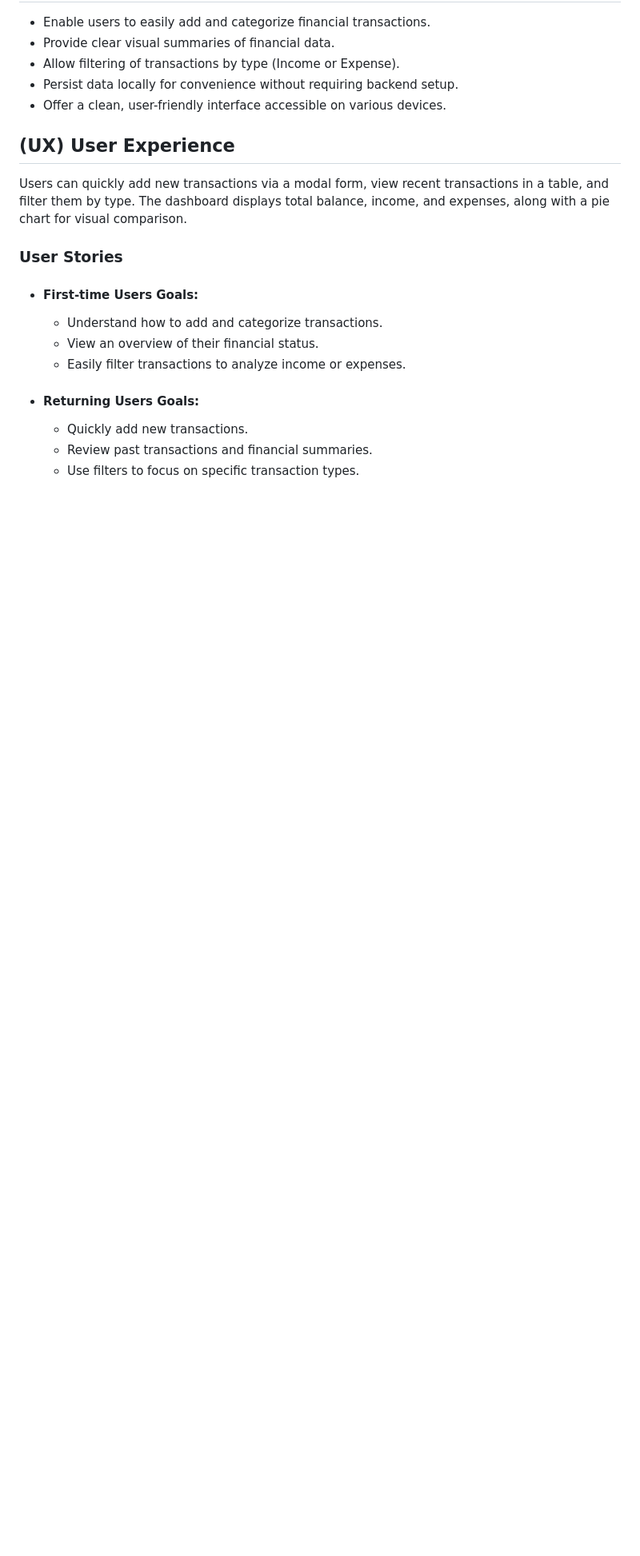
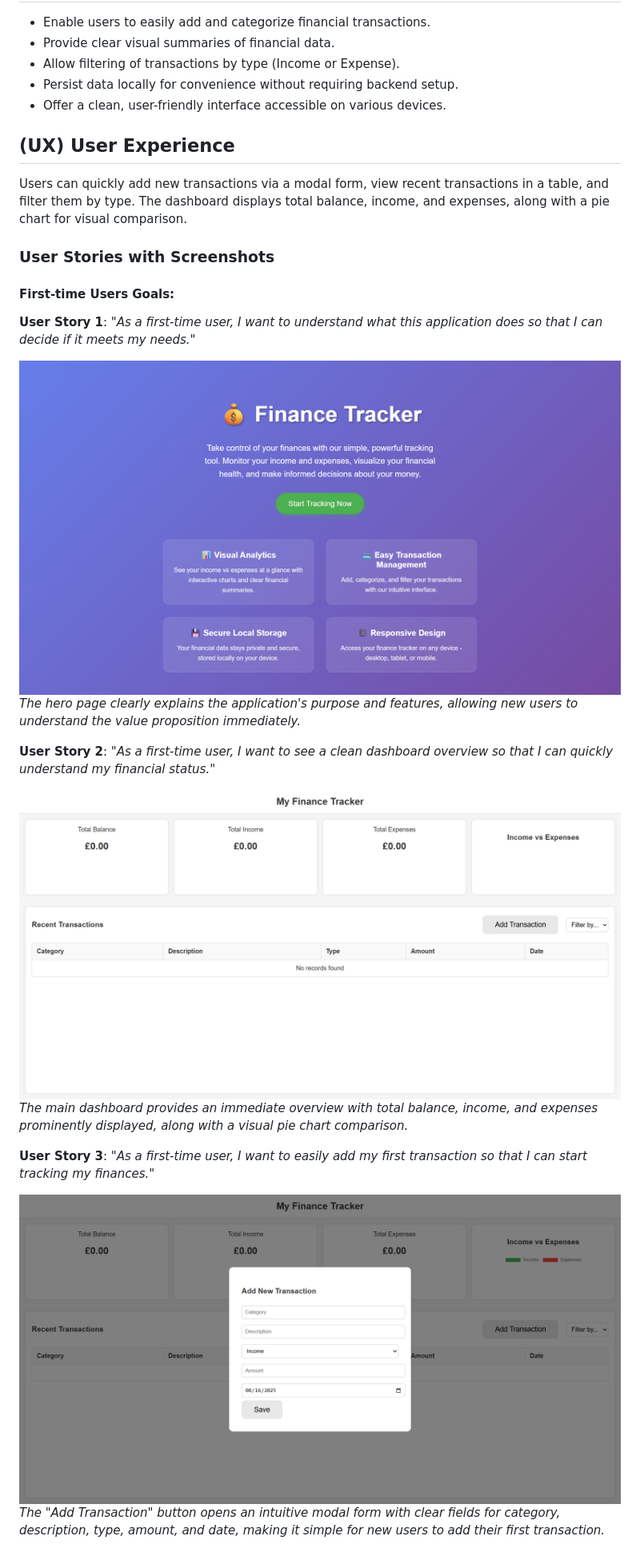
Before and after one commit to Tahir-khan007/MSP2, a Markdown page: README.md, the part around the change printed below. Shown: that part at 80% size. GitHub-like rendering; pictures changed too: assets/add-transaction-screenshot.png (added), assets/dashboard-screenshot.png (added), assets/homepage-screenshot.png (added); blank space fills up the shorter version.

```diff
--- a/README.md
+++ b/README.md
@@ -32,14 +25,22 @@ The primary goal of this project is to provide users with a simple yet effective
 
 Users can quickly add new transactions via a modal form, view recent transactions in a table, and filter them by type. The dashboard displays total balance, income, and expenses, along with a pie chart for visual comparison.
 
-### User Stories
+### User Stories with Screenshots
 
-- #### First-time Users Goals:
-  - Understand how to add and categorize transactions.
-  - View an overview of their financial status.
-  - Easily filter transactions to analyze income or expenses.
+#### First-time Users Goals:
 
-- #### Returning Users Goals:
-  - Quickly add new transactions.
-  - Review past transactions and financial summaries.
-  - Use filters to focus on specific transaction types.
+**User Story 1**: *"As a first-time user, I want to understand what this application does so that I can decide if it meets my needs."*
+
+![Homepage Screenshot](./assets/homepage-screenshot.png)
+*The hero page clearly explains the application's purpose and features, allowing new users to understand the value proposition immediately.*
+
+**User Story 2**: *"As a first-time user, I want to see a clean dashboard overview so that I can quickly understand my financial status."*
+
+![Dashboard Overview](./assets/dashboard-screenshot.png)
+*The main dashboard provides an immediate overview with total balance, income, and expenses prominently displayed, along with a visual pie chart comparison.*
+
+**User Story 3**: *"As a first-time user, I want to easily add my first transaction so that I can start tracking my finances."*
+
+![Add Transaction Modal](./assets/add-transaction-screenshot.png)
+*The "Add Transaction" button opens an intuitive modal form with clear fields for category, description, type, amount, and date, making it simple for new users to add their first transaction.*
+
```
Also changed, not shown: other parts of README.md (+128 -13 lines), assets/chart-screenshot.png (added), assets/filter-screenshot.png (added), assets/transactions-table-screenshot.png (added), 4 other files.
